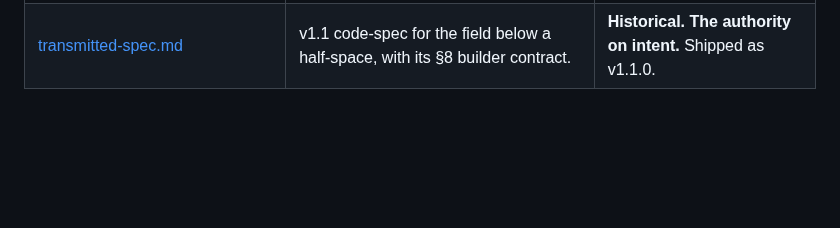
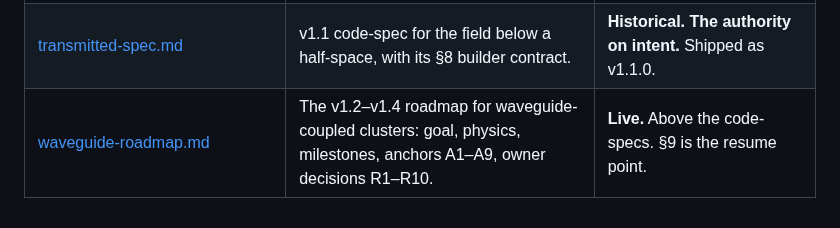
Before and after one commit to claudio-sc/pysie2d, a Markdown page: docs/design/README.md, the part around the change. Drawn GitHub-style; blank space fills up the shorter version.

Commit message:
docs: roadmap after v1.1.0, v1.2 next steps

```diff
--- a/docs/design/README.md
+++ b/docs/design/README.md
@@ -33,3 +33,4 @@ The live list of what is shipped and what is next is the roadmap in
 | [layered-spec.md](layered-spec.md) | v0.9 code-spec for the half-space background, with its §8 builder contract. | **Historical. The authority on intent.** Implemented in v0.9. |
 | [studies/transmitted/README.md](studies/transmitted/README.md) | The v1.1 transmitted-field prototypes (t1–t5). | Historical. The source of the v1.1 gate numbers. |
 | [transmitted-spec.md](transmitted-spec.md) | v1.1 code-spec for the field below a half-space, with its §8 builder contract. | **Historical. The authority on intent.** Shipped as v1.1.0. |
+| [waveguide-roadmap.md](waveguide-roadmap.md) | The v1.2–v1.4 roadmap for waveguide-coupled clusters: goal, physics, milestones, anchors A1–A9, owner decisions R1–R10. | **Live.** Above the code-specs. §9 is the resume point. |
```
Also changed, not shown: CLAUDE.md (+1 -1 lines), docs/design/waveguide-roadmap.md (+27 -22 lines).
